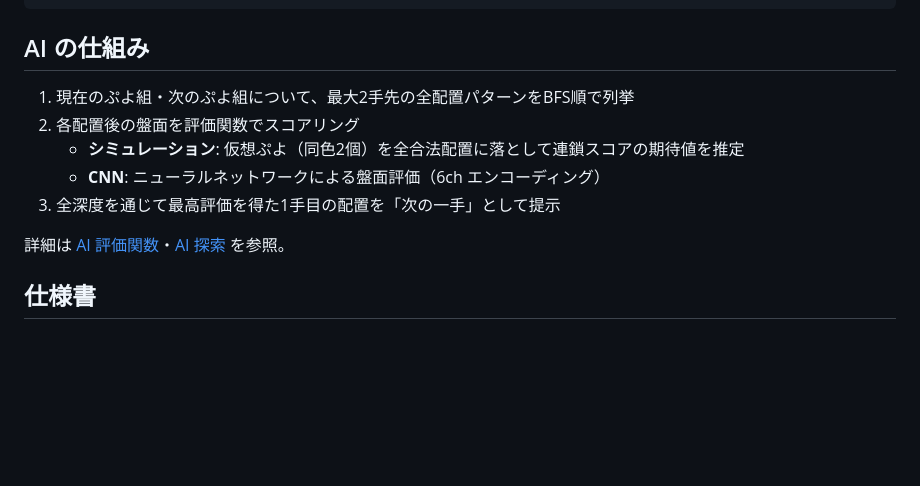
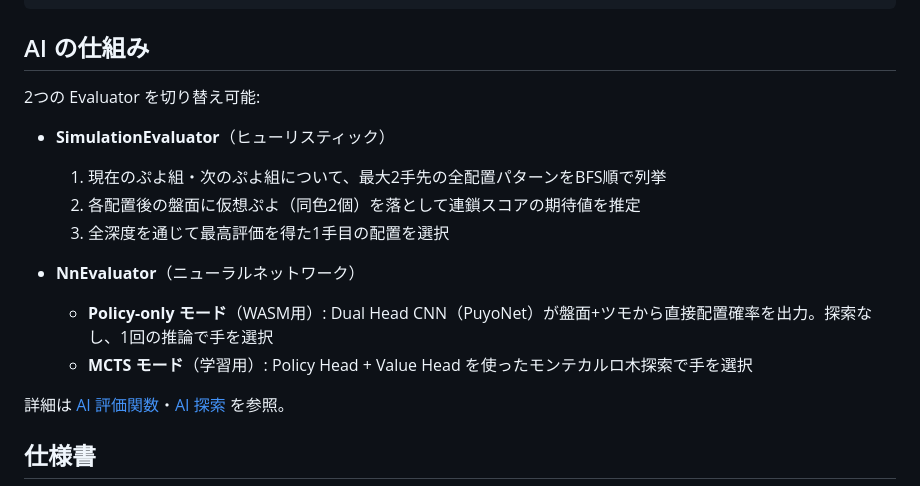
Before and after one commit to hfappmaker/puyopuyo-ai, a Markdown page: README.md, the part around the change. GitHub-like rendering; blank space fills up the shorter version.

Commit message:
feat: AI の評価器を SimulationEvaluator と NnEvaluator に切り替え可能に

```diff
--- a/README.md
+++ b/README.md
@@ -96,11 +96,16 @@ puyopuyo-ai/
 
 ## AI の仕組み
 
-1. 現在のぷよ組・次のぷよ組について、最大2手先の全配置パターンをBFS順で列挙
-2. 各配置後の盤面を評価関数でスコアリング
-   - **シミュレーション**: 仮想ぷよ（同色2個）を全合法配置に落として連鎖スコアの期待値を推定
-   - **CNN**: ニューラルネットワークによる盤面評価（6ch エンコーディング）
-3. 全深度を通じて最高評価を得た1手目の配置を「次の一手」として提示
+2つの Evaluator を切り替え可能:
+
+- **SimulationEvaluator**（ヒューリスティック）
+  1. 現在のぷよ組・次のぷよ組について、最大2手先の全配置パターンをBFS順で列挙
+  2. 各配置後の盤面に仮想ぷよ（同色2個）を落として連鎖スコアの期待値を推定
+  3. 全深度を通じて最高評価を得た1手目の配置を選択
+
+- **NnEvaluator**（ニューラルネットワーク）
+  - **Policy-only モード**（WASM用）: Dual Head CNN（PuyoNet）が盤面+ツモから直接配置確率を出力。探索なし、1回の推論で手を選択
+  - **MCTS モード**（学習用）: Policy Head + Value Head を使ったモンテカルロ木探索で手を選択
 
 詳細は [AI 評価関数](docs/spec/08-ai-eval.md)・[AI 探索](docs/spec/09-ai-search.md) を参照。
 
```
